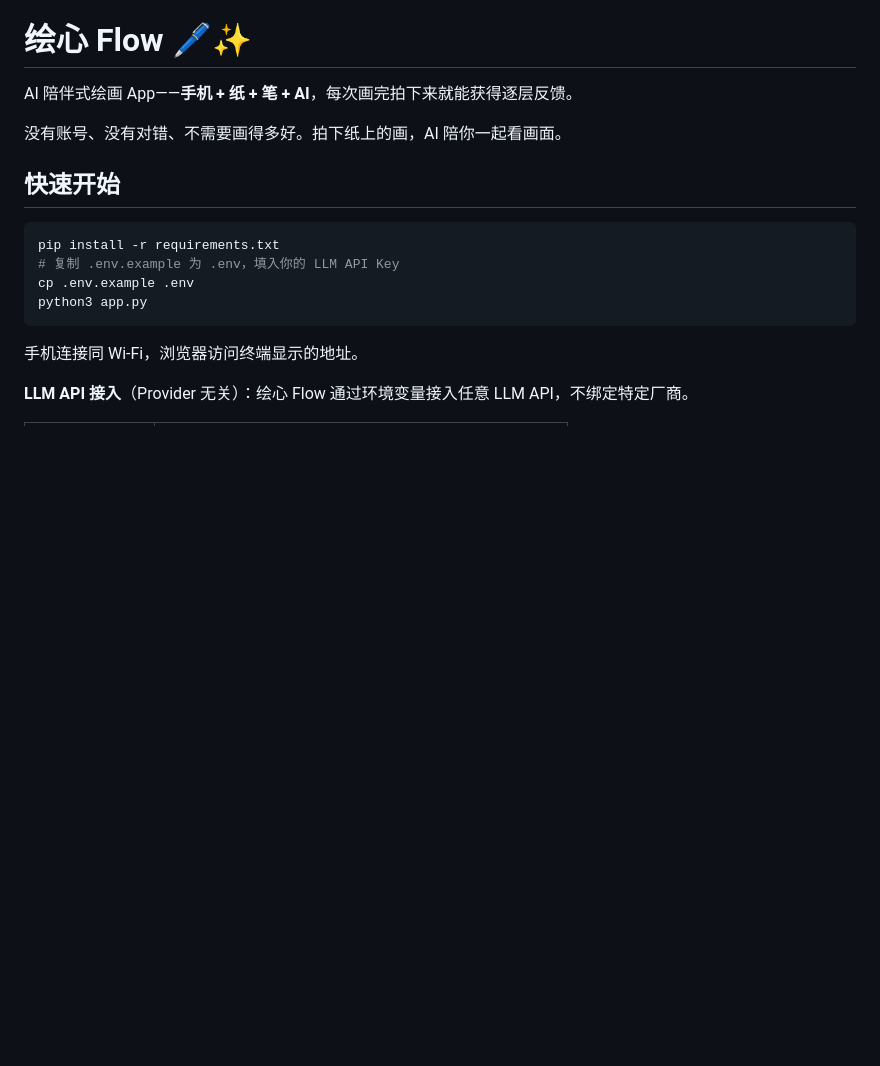
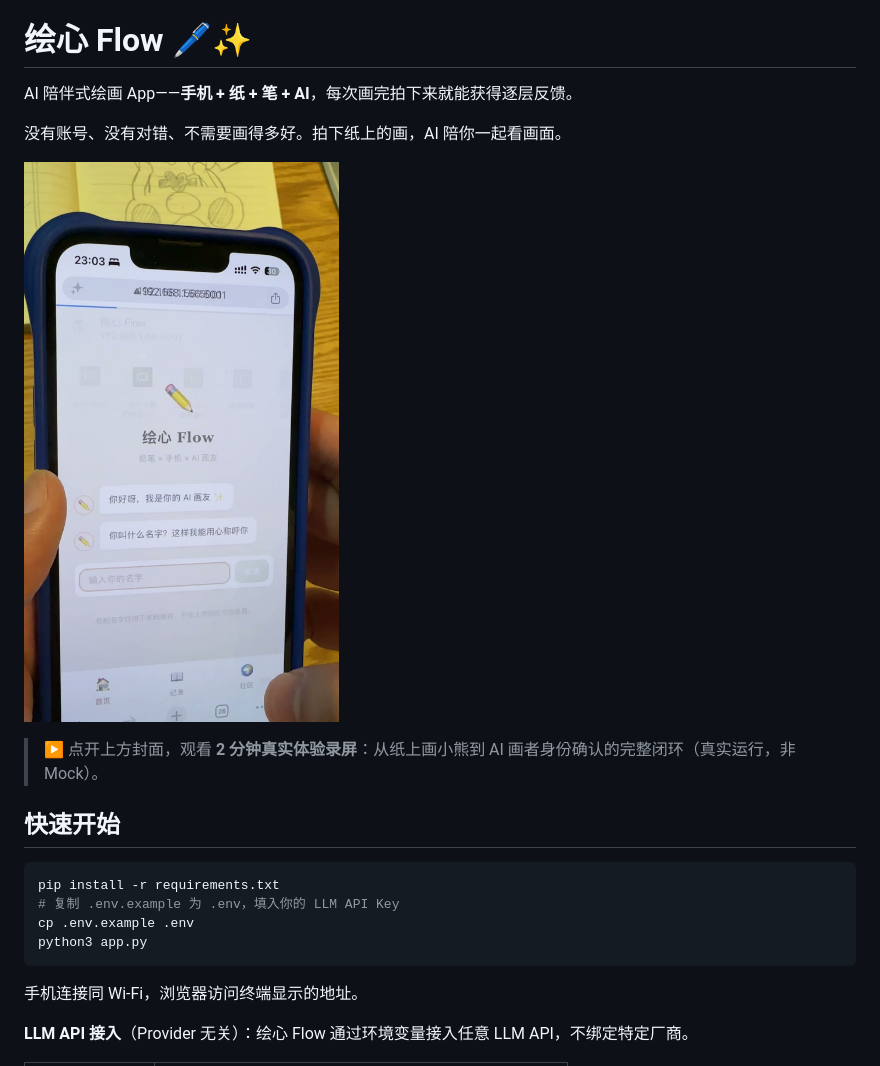
Before and after one commit to DavidLee2026/Flow, a Markdown page: README.md, the part around the change. Rendered like a GitHub page; pictures changed too: docs/video-cover.jpg (added); blank space fills up the shorter version.

Commit message:
README: 顶部加真实体验录屏封面图 + 线上视频链接

```diff
--- a/README.md
+++ b/README.md
@@ -3,6 +3,10 @@
 AI 陪伴式绘画 App——**手机 + 纸 + 笔 + AI**，每次画完拍下来就能获得逐层反馈。
 
 没有账号、没有对错、不需要画得多好。拍下纸上的画，AI 陪你一起看画面。
+
+[![绘心 Flow 真实体验录屏](docs/video-cover.jpg)](https://leerobert.site/flow/flow-demo-video.mp4)
+
+> ▶ 点开上方封面，观看 **2 分钟真实体验录屏**：从纸上画小熊到 AI 画者身份确认的完整闭环（真实运行，非 Mock）。
 
 ## 快速开始
 
```
